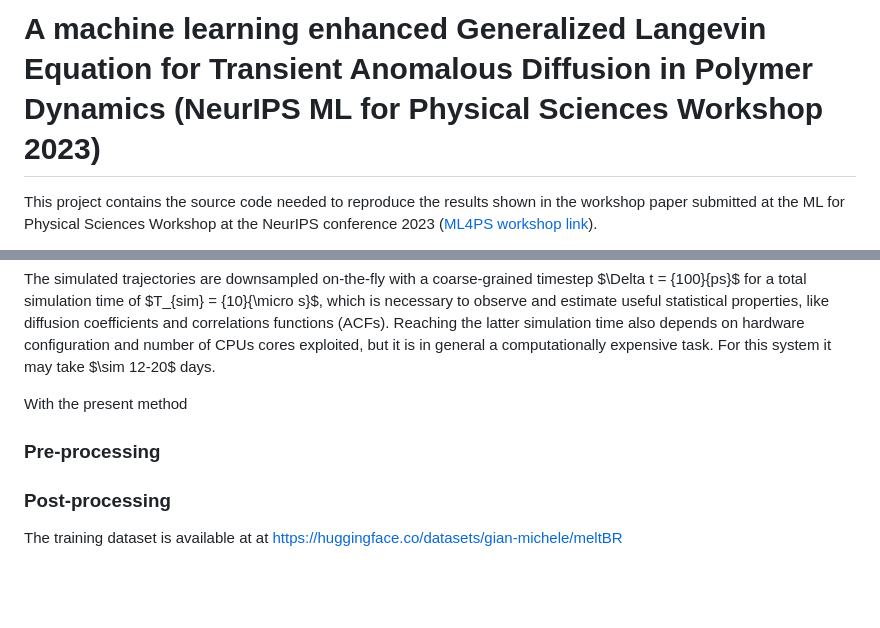
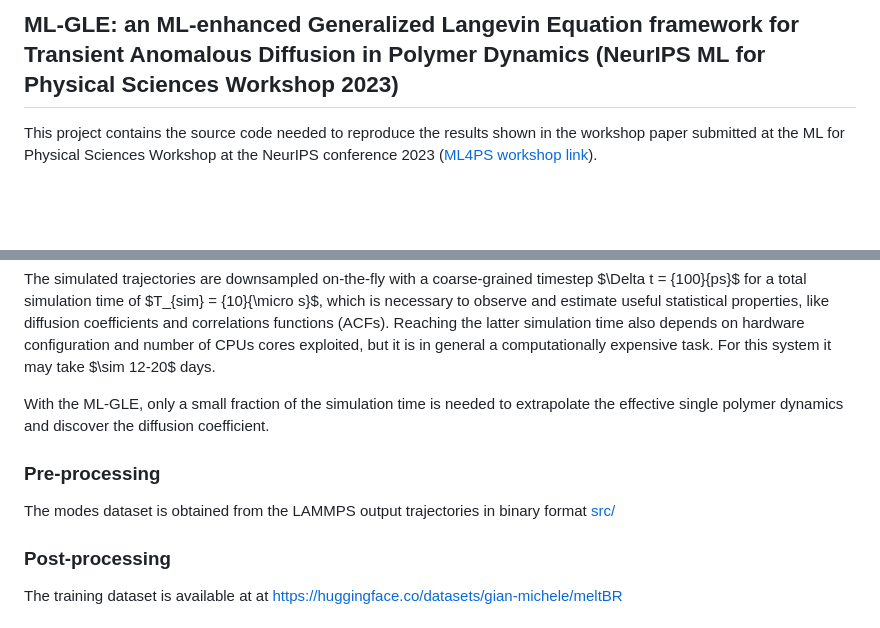
Before and after one commit to Gian-Michele-Cherchi/ml-gle, a Markdown page: README.md, 2 parts joined by grey strips. Rendered like a GitHub page; blank space fills up the shorter version.

```diff
--- a/README.md
+++ b/README.md
@@ -1,4 +1,4 @@
-# A machine learning enhanced Generalized Langevin Equation for Transient Anomalous Diffusion in Polymer Dynamics (NeurIPS ML for Physical Sciences Workshop 2023)
+## ML-GLE: an ML-enhanced Generalized Langevin Equation framework for Transient Anomalous Diffusion in Polymer Dynamics (NeurIPS ML for Physical Sciences Workshop 2023)
 
 
 This project contains the source code needed to reproduce the results shown in the workshop paper submitted at the ML for Physical Sciences Workshop at the NeurIPS conference 2023 ([ML4PS workshop link](https://ml4physicalsciences.github.io/2023/)).
@@ -36,9 +36,10 @@ The training data comes from a coarse-grained (CG) polymer melt simulation of a
 
 The simulated trajectories are downsampled on-the-fly with a coarse-grained timestep $\Delta t = {100}{ps}$ for a total simulation time of $T_{sim} = {10}{\micro s}$, which is necessary to observe and estimate useful statistical properties, like diffusion coefficients and correlations functions (ACFs). Reaching the latter simulation time also depends on hardware configuration and number of CPUs cores exploited, but it is in general a computationally expensive task. For this system it may take $\sim 12-20$ days.
 
-With the present method
+With the ML-GLE, only a small fraction of the simulation time is needed to extrapolate the effective single polymer dynamics and discover the diffusion coefficient.
 
 ### Pre-processing
+The modes dataset is obtained from the LAMMPS output trajectories in binary format [src/](src/data/README.md)
 ### Post-processing
 
 The training dataset is available at at https://huggingface.co/datasets/gian-michele/meltBR
```
